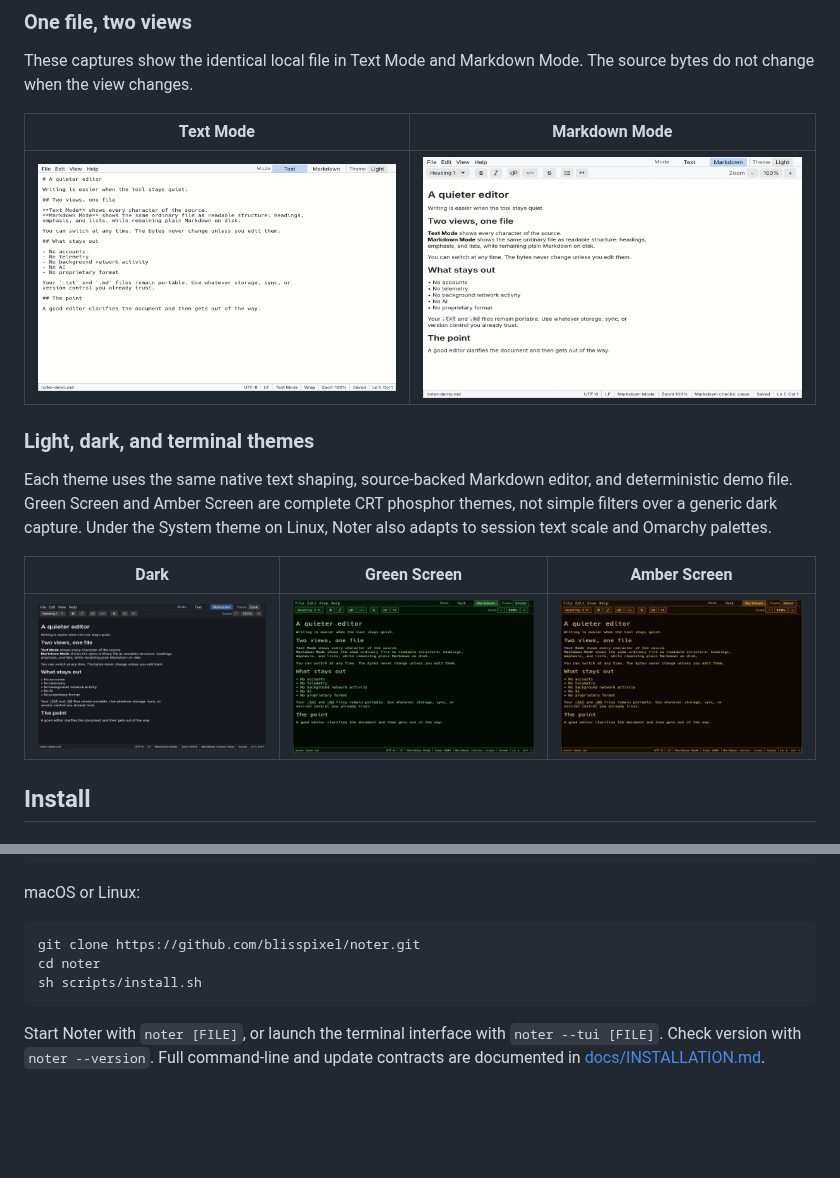
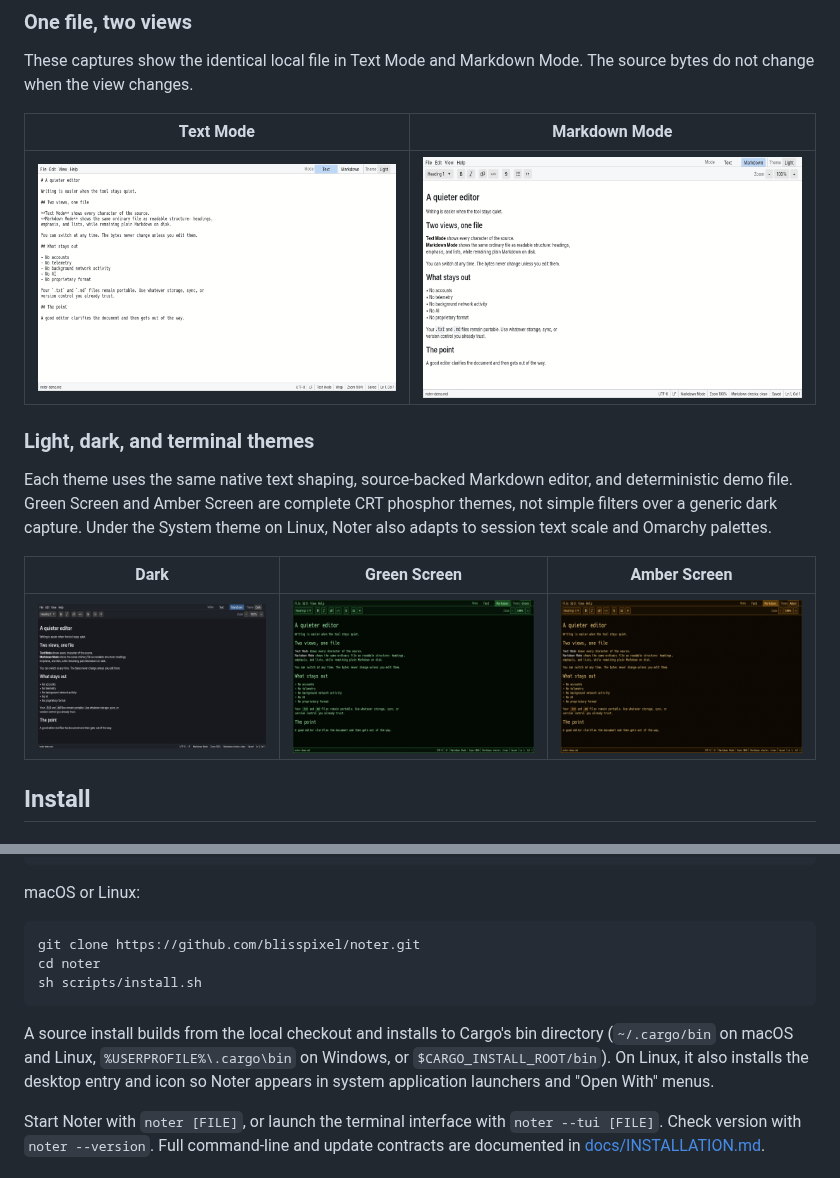
Before and after one commit to blisspixel/noter, a Markdown page: README.md, 2 parts joined by grey strips. GitHub-like rendering; pictures changed too: docs/assets/noter-amber-screen.png, docs/assets/noter-dark.png, docs/assets/noter-green-screen.png; blank space fills up the shorter version.

````diff
--- a/README.md
+++ b/README.md
@@ -124,6 +124,12 @@ cd noter
 sh scripts/install.sh
 ```
 
+A source install builds from the local checkout and installs to Cargo's bin
+directory (`~/.cargo/bin` on macOS and Linux, `%USERPROFILE%\.cargo\bin` on
+Windows, or `$CARGO_INSTALL_ROOT/bin`). On Linux, it also installs the desktop
+entry and icon so Noter appears in system application launchers and "Open With"
+menus.
+
 Start Noter with `noter [FILE]`, or launch the terminal interface with
 `noter --tui [FILE]`. Check version with `noter --version`. Full command-line
 and update contracts are documented in [docs/INSTALLATION.md](docs/INSTALLATION.md).
````
Also changed, not shown: CHANGELOG.md (+12 -0 lines), docs/INSTALLATION.md (+5 -1 lines), 5 other files.
